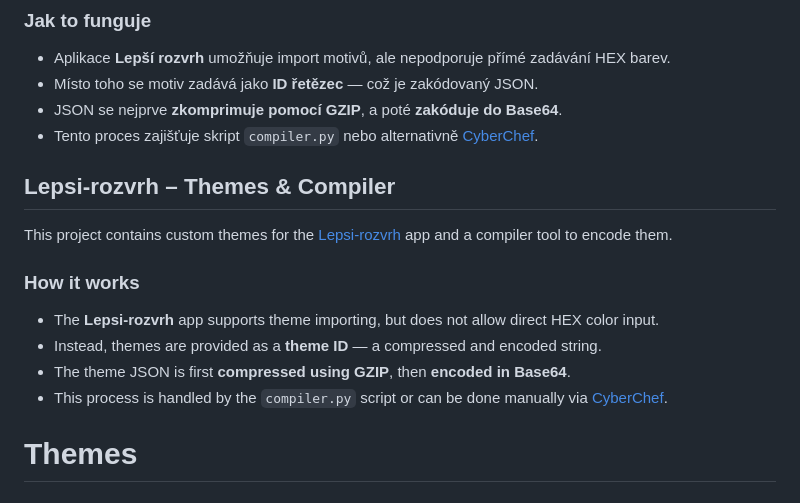
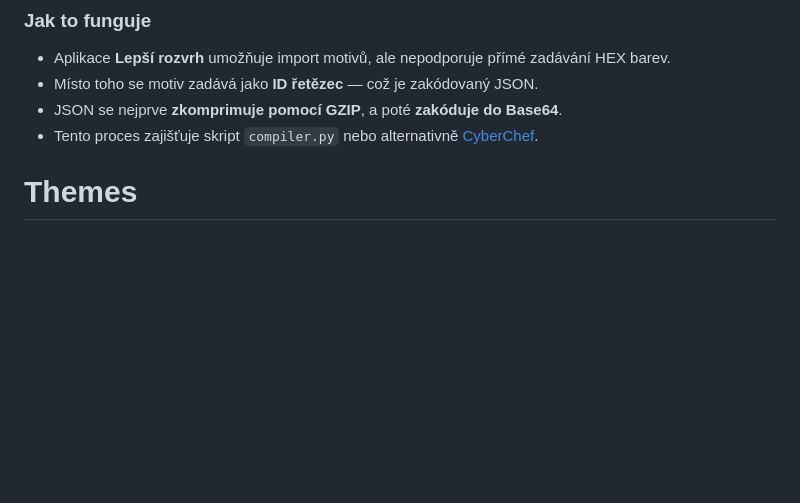
Before and after one commit to kralicekgamer/lepsi-rozvrh-themes, a Markdown page: README.md, the part around the change. Drawn GitHub-style; blank space fills up the shorter version.

Commit message:
Removed english version

```diff
--- a/README.md
+++ b/README.md
@@ -7,15 +7,6 @@ Tento projekt obsahuje vlastní motivy pro aplikaci [Lepší rozvrh](https://git
 - Místo toho se motiv zadává jako **ID řetězec** — což je zakódovaný JSON.
 - JSON se nejprve **zkomprimuje pomocí GZIP**, a poté **zakóduje do Base64**.
 - Tento proces zajišťuje skript `compiler.py` nebo alternativně [CyberChef](https://gchq.github.io/CyberChef/).
-
-## **Lepsi-rozvrh – Themes & Compiler**
-This project contains custom themes for the [Lepsi-rozvrh](https://gitlab.com/vitSkalicky/lepsi-rozvrh) app and a compiler tool to encode them.
-
-### How it works
-- The **Lepsi-rozvrh** app supports theme importing, but does not allow direct HEX color input.
-- Instead, themes are provided as a **theme ID** — a compressed and encoded string.
-- The theme JSON is first **compressed using GZIP**, then **encoded in Base64**.
-- This process is handled by the `compiler.py` script or can be done manually via [CyberChef](https://gchq.github.io/CyberChef/).
 
 # Themes
 ## Pastel
```
